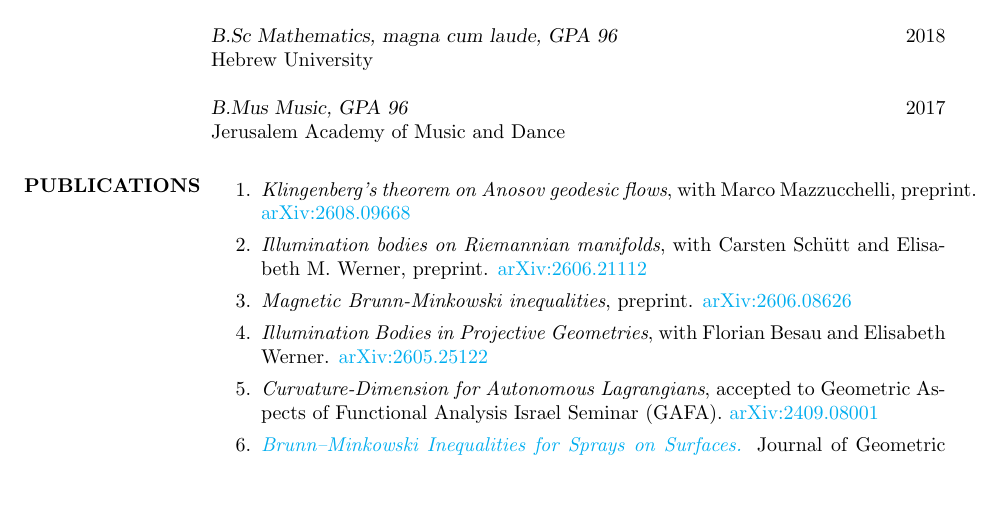
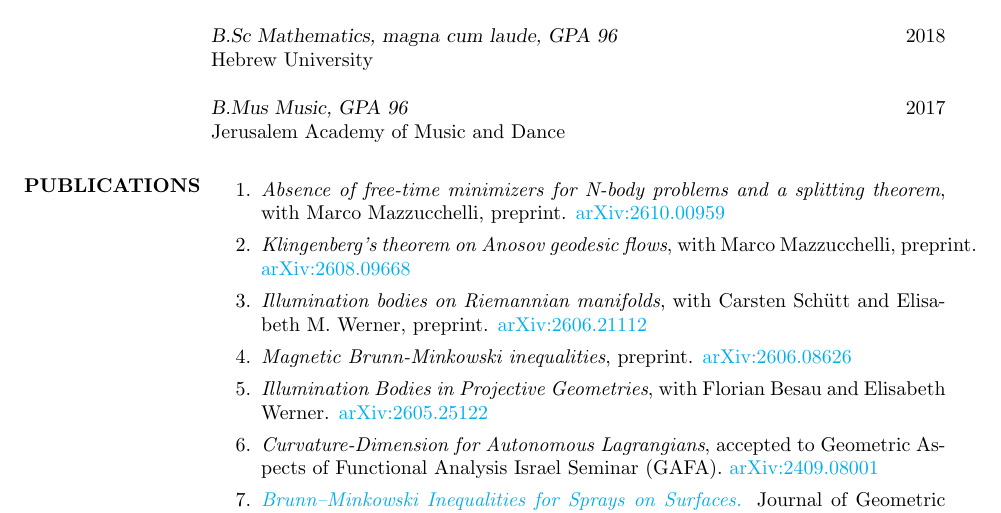
Before and after one commit to RotemAssouline/rotemassouline.github.io, a LaTeX CV (cv/cv.tex): part of page 1 of 3, cut so that both start at the same text, the shorter picture padded with empty space. Compiled offline with pdfLaTeX.

Commit message:
Add N-body splitting theorem preprint to CV
Co-Authored-By: Claude Opus 5.5 <noreply@anthropic.com>
Claude-Session: https://claude.ai/code/session_013c7VZuH2ZXA2twipbWV9dP

```diff
--- a/cv/cv.tex
+++ b/cv/cv.tex
@@ -66,6 +66,7 @@ Advisor: Prof. Bo'az Klartag
 \section{PUBLICATIONS}
 
 \begin{enumerate}
+    \item \textit{Absence of free-time minimizers for N-body problems and a splitting theorem}, with Marco Mazzucchelli, preprint. \href{https://arxiv.org/abs/2610.00959}{arXiv:2610.00959}
     \item \textit{Klingenberg's theorem on Anosov geodesic flows}, with Marco Mazzucchelli, preprint. \href{https://arxiv.org/abs/2608.09668}{arXiv:2608.09668}
     \item \textit{Illumination bodies on Riemannian manifolds}, with Carsten Schütt and Elisabeth M. Werner, preprint. \href{https://arxiv.org/abs/2606.21112}{arXiv:2606.21112}
     \item \textit{Magnetic Brunn-Minkowski inequalities}, preprint. \href{https://arxiv.org/abs/2606.08626}{arXiv:2606.08626}
```
